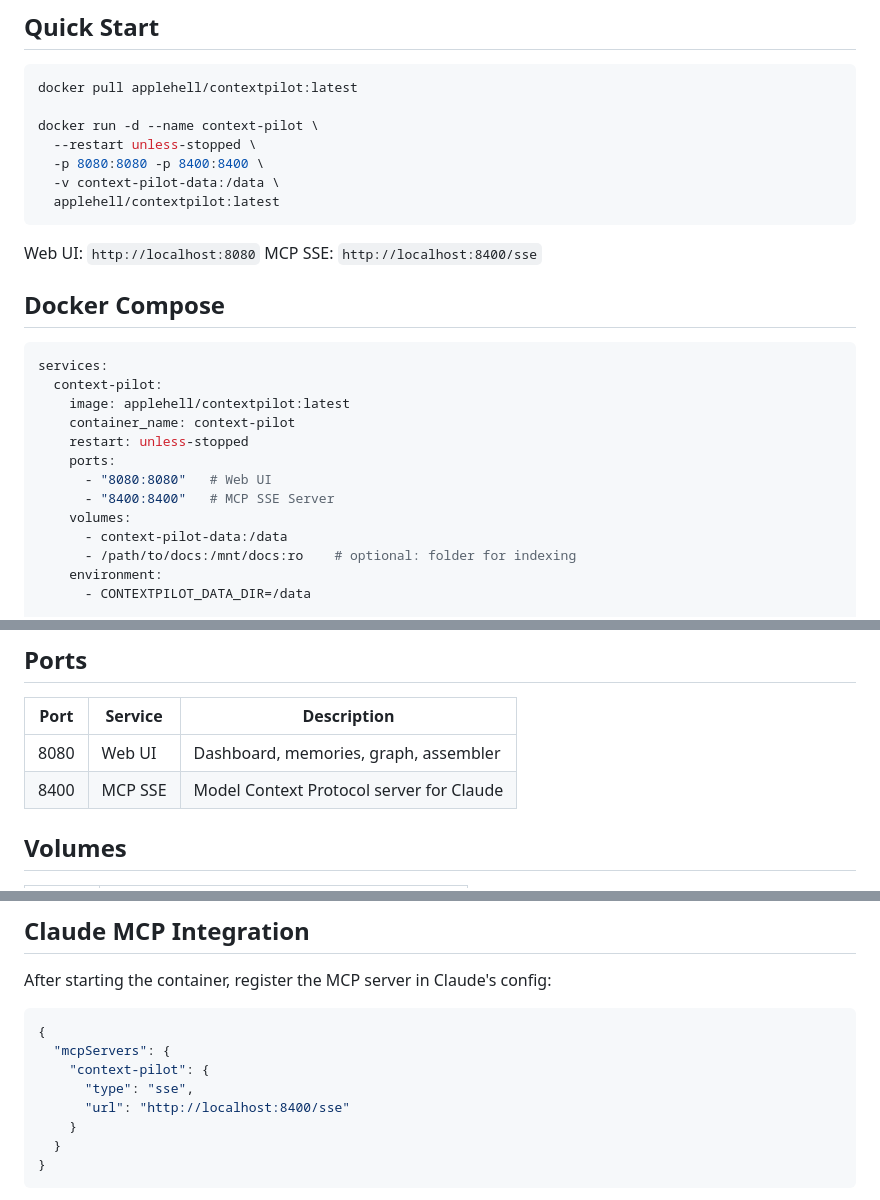
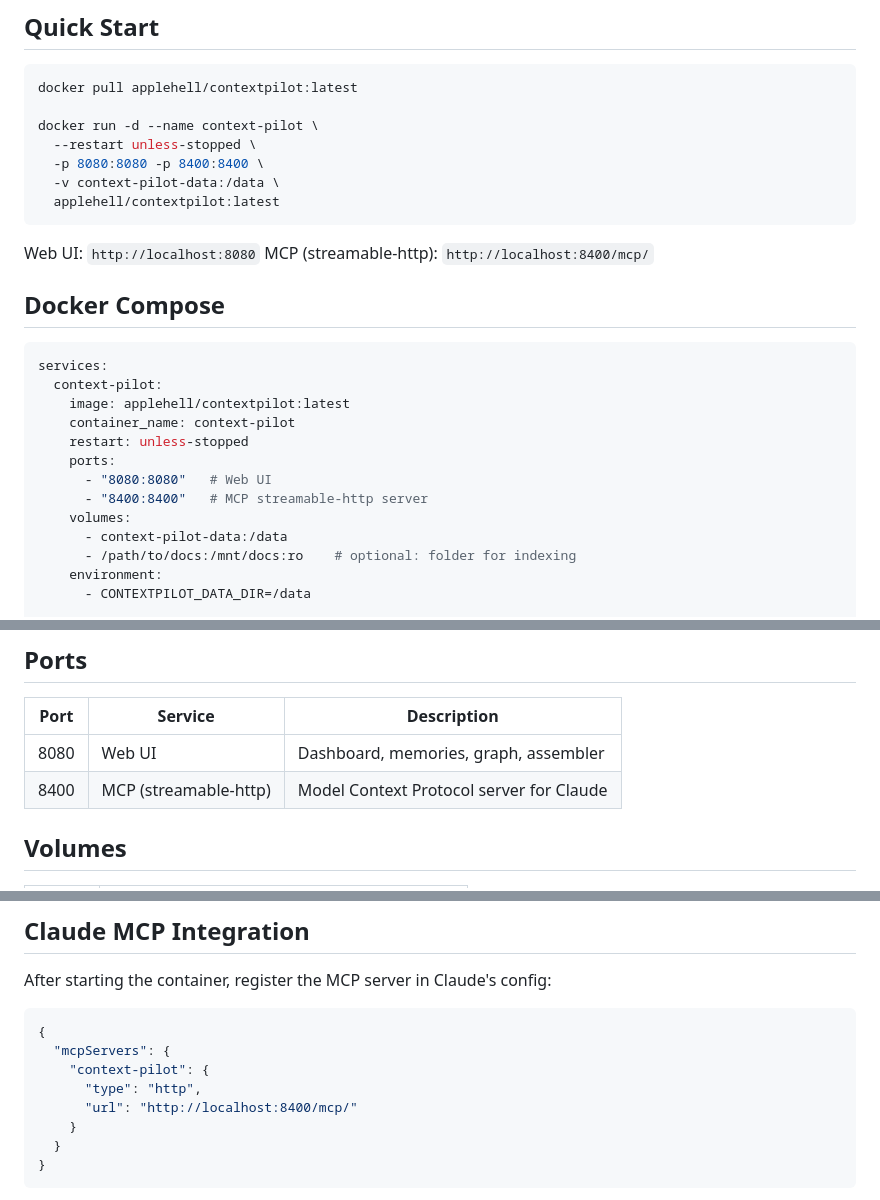
Before and after one commit to applehell/contextpilot, a Markdown page: DOCKER.md, 3 parts joined by grey strips. Rendered like a GitHub page.

````diff
--- a/DOCKER.md
+++ b/DOCKER.md
@@ -13,7 +13,7 @@ docker run -d --name context-pilot \
 ```
 
 Web UI: `http://localhost:8080`
-MCP SSE: `http://localhost:8400/sse`
+MCP (streamable-http): `http://localhost:8400/mcp/`
 
 ## Docker Compose
 
@@ -25,7 +25,7 @@ services:
     restart: unless-stopped
     ports:
       - "8080:8080"   # Web UI
-      - "8400:8400"   # MCP SSE Server
+      - "8400:8400"   # MCP streamable-http server
     volumes:
       - context-pilot-data:/data
       - /path/to/docs:/mnt/docs:ro    # optional: folder for indexing
@@ -85,7 +85,7 @@ To deploy on a NAS or remote server:
 | Port | Service | Description |
 |------|---------|-------------|
 | 8080 | Web UI | Dashboard, memories, graph, assembler |
-| 8400 | MCP SSE | Model Context Protocol server for Claude |
+| 8400 | MCP (streamable-http) | Model Context Protocol server for Claude |
 
 ## Volumes
 
@@ -129,8 +129,8 @@ After starting the container, register the MCP server in Claude's config:
 {
   "mcpServers": {
     "context-pilot": {
-      "type": "sse",
-      "url": "http://localhost:8400/sse"
+      "type": "http",
+      "url": "http://localhost:8400/mcp/"
     }
   }
 }
````
Also changed, not shown: README.md (+23 -8 lines).
